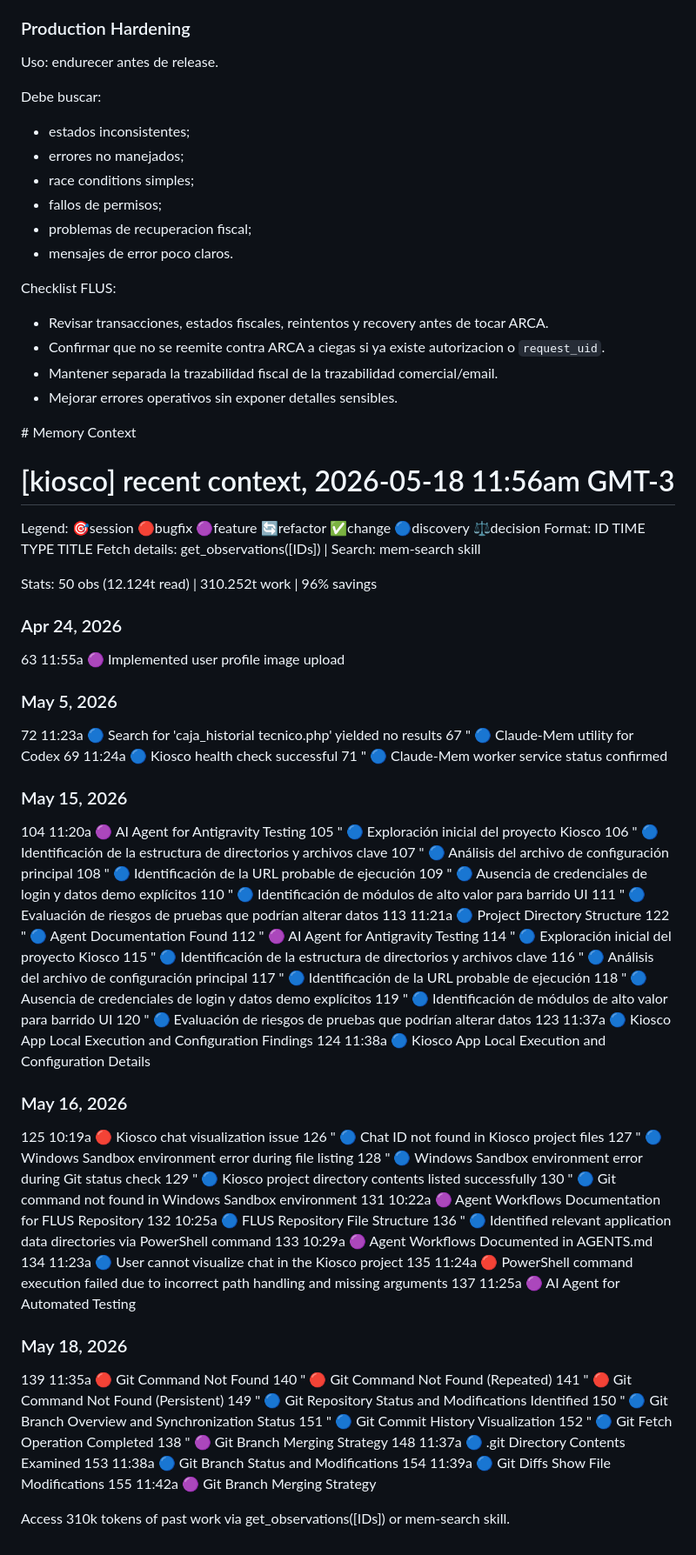
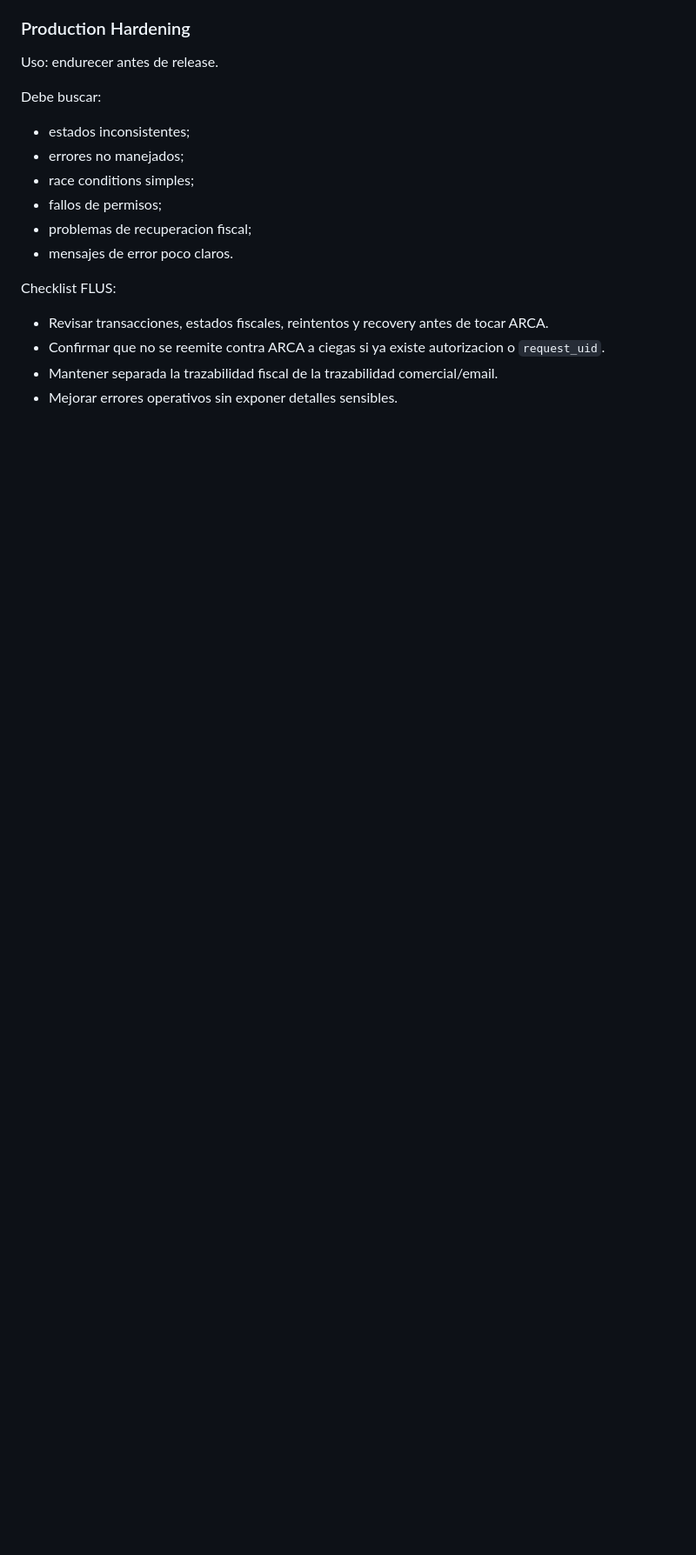
Before and after one commit to Franciscolugo99/Sistema-Gestion-, a Markdown page: AGENTS.md, the part around the change. Shown at 87% size. GitHub-like rendering; blank space fills up the shorter version.

Commit message:
docs: remove volatile agent memory context

```diff
--- a/AGENTS.md
+++ b/AGENTS.md
@@ -227,74 +227,3 @@ Checklist FLUS:
 - Confirmar que no se reemite contra ARCA a ciegas si ya existe autorizacion o `request_uid`.
 - Mantener separada la trazabilidad fiscal de la trazabilidad comercial/email.
 - Mejorar errores operativos sin exponer detalles sensibles.
-
-
-<claude-mem-context>
-# Memory Context
-
-# [kiosco] recent context, 2026-05-18 11:56am GMT-3
-
-Legend: 🎯session 🔴bugfix 🟣feature 🔄refactor ✅change 🔵discovery ⚖️decision
-Format: ID TIME TYPE TITLE
-Fetch details: get_observations([IDs]) | Search: mem-search skill
-
-Stats: 50 obs (12.124t read) | 310.252t work | 96% savings
-
-### Apr 24, 2026
-63 11:55a 🟣 Implemented user profile image upload
-### May 5, 2026
-72 11:23a 🔵 Search for 'caja_historial tecnico.php' yielded no results
-67 " 🔵 Claude-Mem utility for Codex
-69 11:24a 🔵 Kiosco health check successful
-71 " 🔵 Claude-Mem worker service status confirmed
-### May 15, 2026
-104 11:20a 🟣 AI Agent for Antigravity Testing
-105 " 🔵 Exploración inicial del proyecto Kiosco
-106 " 🔵 Identificación de la estructura de directorios y archivos clave
-107 " 🔵 Análisis del archivo de configuración principal
-108 " 🔵 Identificación de la URL probable de ejecución
-109 " 🔵 Ausencia de credenciales de login y datos demo explícitos
-110 " 🔵 Identificación de módulos de alto valor para barrido UI
-111 " 🔵 Evaluación de riesgos de pruebas que podrían alterar datos
-113 11:21a 🔵 Project Directory Structure
-122 " 🔵 Agent Documentation Found
-112 " 🟣 AI Agent for Antigravity Testing
-114 " 🔵 Exploración inicial del proyecto Kiosco
-115 " 🔵 Identificación de la estructura de directorios y archivos clave
-116 " 🔵 Análisis del archivo de configuración principal
-117 " 🔵 Identificación de la URL probable de ejecución
-118 " 🔵 Ausencia de credenciales de login y datos demo explícitos
-119 " 🔵 Identificación de módulos de alto valor para barrido UI
-120 " 🔵 Evaluación de riesgos de pruebas que podrían alterar datos
-123 11:37a 🔵 Kiosco App Local Execution and Configuration Findings
-124 11:38a 🔵 Kiosco App Local Execution and Configuration Details
-### May 16, 2026
-125 10:19a 🔴 Kiosco chat visualization issue
-126 " 🔵 Chat ID not found in Kiosco project files
-127 " 🔵 Windows Sandbox environment error during file listing
-128 " 🔵 Windows Sandbox environment error during Git status check
-129 " 🔵 Kiosco project directory contents listed successfully
-130 " 🔵 Git command not found in Windows Sandbox environment
-131 10:22a 🟣 Agent Workflows Documentation for FLUS Repository
-132 10:25a 🔵 FLUS Repository File Structure
-136 " 🔵 Identified relevant application data directories via PowerShell command
-133 10:29a 🟣 Agent Workflows Documented in AGENTS.md
-134 11:23a 🔵 User cannot visualize chat in the Kiosco project
-135 11:24a 🔴 PowerShell command execution failed due to incorrect path handling and missing arguments
-137 11:25a 🟣 AI Agent for Automated Testing
-### May 18, 2026
-139 11:35a 🔴 Git Command Not Found
-140 " 🔴 Git Command Not Found (Repeated)
-141 " 🔴 Git Command Not Found (Persistent)
-149 " 🔵 Git Repository Status and Modifications Identified
-150 " 🔵 Git Branch Overview and Synchronization Status
-151 " 🔵 Git Commit History Visualization
-152 " 🔵 Git Fetch Operation Completed
-138 " 🟣 Git Branch Merging Strategy
-148 11:37a 🔵 .git Directory Contents Examined
-153 11:38a 🔵 Git Branch Status and Modifications
-154 11:39a 🔵 Git Diffs Show File Modifications
-155 11:42a 🟣 Git Branch Merging Strategy
-
-Access 310k tokens of past work via get_observations([IDs]) or mem-search skill.
-</claude-mem-context>
```
